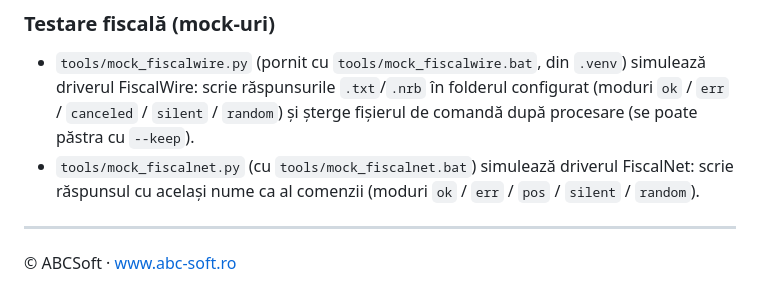
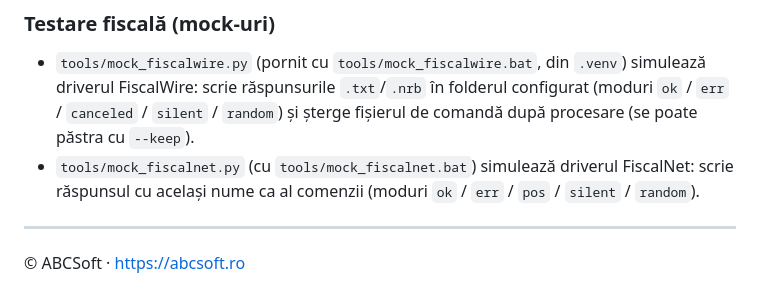
Before and after one commit to abcsoft-ro/Table-Manager, a Markdown page: README.md, the part around the change. Rendered like a GitHub page.

Commit message:
Sync 2026-10-12 01:01:40

```diff
--- a/README.md
+++ b/README.md
@@ -257,4 +257,4 @@ Setarea `AsteaptaRaspunsCasa` (Setări → Casa Marcat, implicit **NU**): când
 
 ---
 
-© ABCSoft · www.abc-soft.ro
+© ABCSoft · https://abcsoft.ro
```
